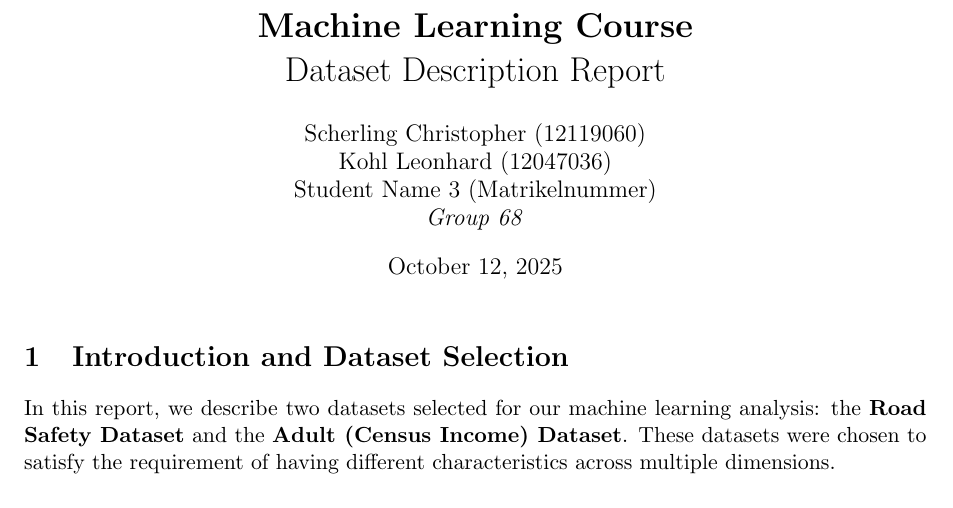
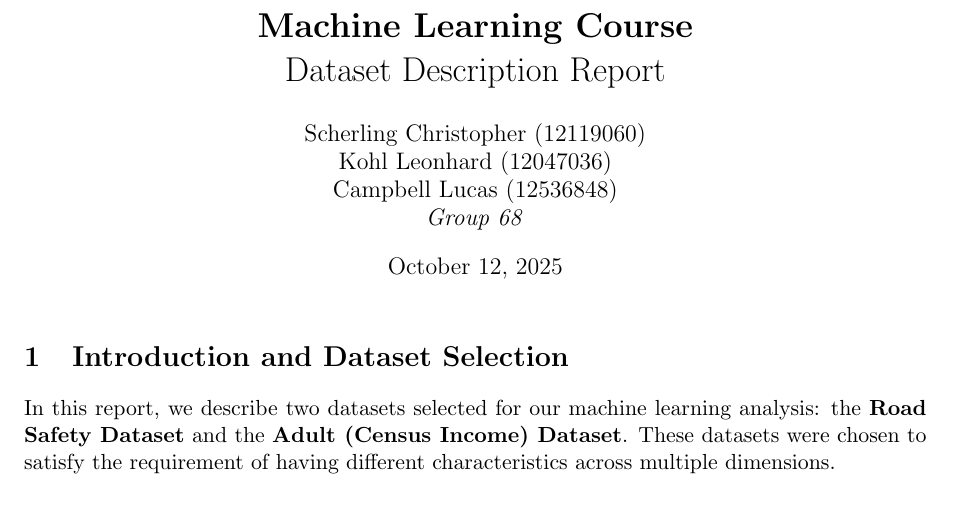
Before and after one commit to xflow3r/Machine-Learning, a LaTeX problem sheet (Exercise_0/report.tex): part of the page, cut so that both start at the same text. Compiled offline with pdfLaTeX.

Commit message:
Update report.tex with student 3 name

```diff
--- a/Exercise_0/report.tex
+++ b/Exercise_0/report.tex
@@ -19,7 +19,7 @@
 \author{
     Scherling Christopher (12119060) \\
     Kohl Leonhard (12047036) \\
-    Student Name 3 (Matrikelnummer) \\
+    Campbell Lucas (12536848) \\
     \textit{Group 68}
 }
 \date{\today}
```
